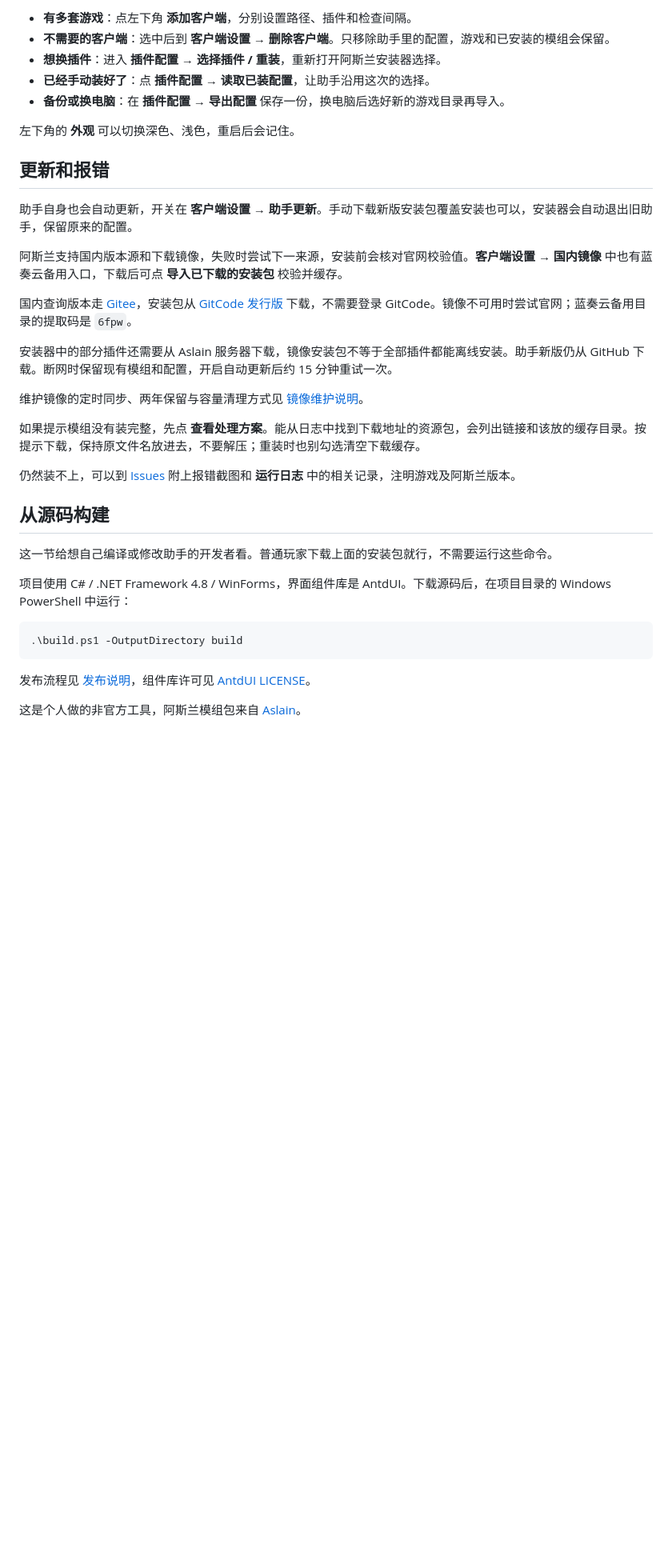
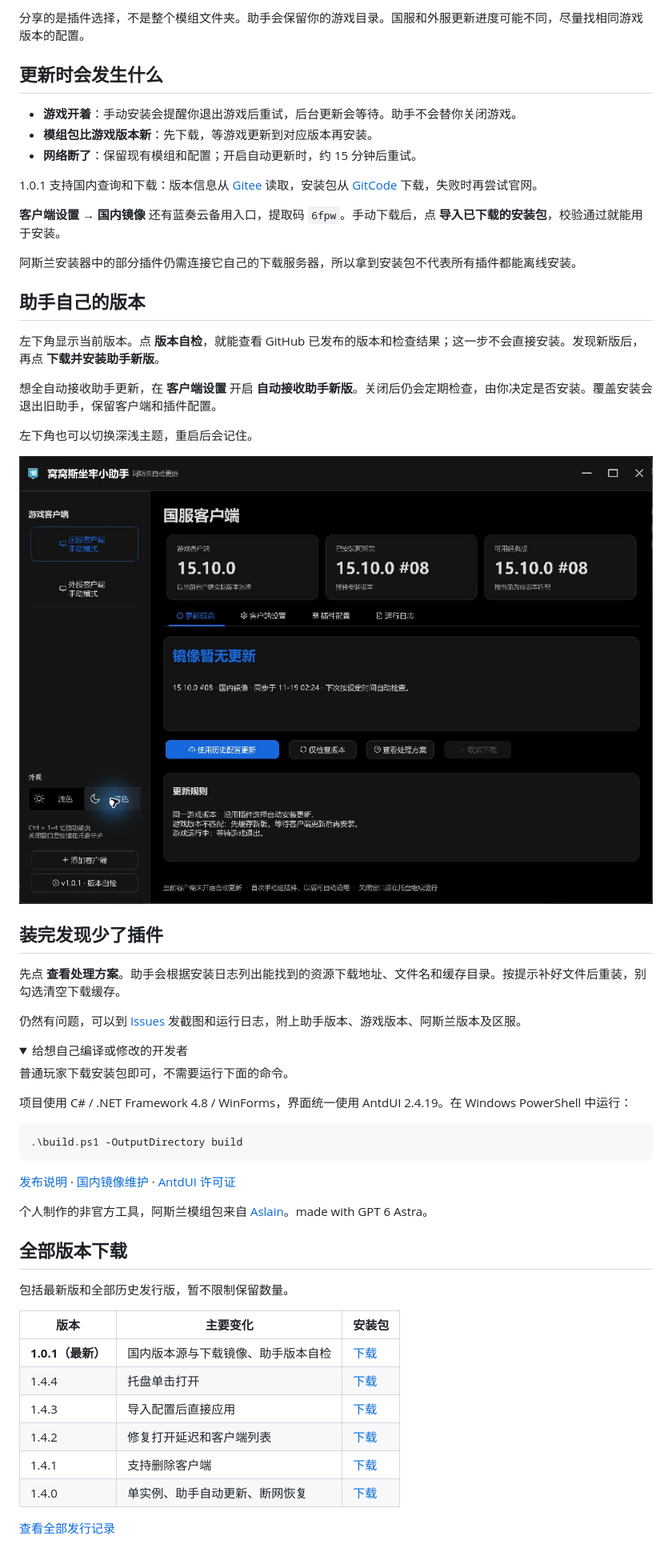
Before and after one commit to REREREGO/wows-aslain-assistant, a Markdown page: README.md, the part around one of its changes. Shown at 80% size. Drawn GitHub-style; pictures changed too: docs/images/dashboard-dark.png; folded sections open; blank space fills up the shorter version.

````diff
--- a/README.md
+++ b/README.md
@@ -50,38 +40,62 @@
 
-- **有多套游戏**：点左下角 **添加客户端**，分别设置路径、插件和检查间隔。
-- **不需要的客户端**：选中后到 **客户端设置 → 删除客户端**。只移除助手里的配置，游戏和已安装的模组会保留。
-- **想换插件**：进入 **插件配置 → 选择插件 / 重装**，重新打开阿斯兰安装器选择。
-- **已经手动装好了**：点 **插件配置 → 读取已装配置**，让助手沿用这次的选择。
-- **备份或换电脑**：在 **插件配置 → 导出配置** 保存一份，换电脑后选好新的游戏目录再导入。
+分享的是插件选择，不是整个模组文件夹。助手会保留你的游戏目录。国服和外服更新进度可能不同，尽量找相同游戏版本的配置。
 
-左下角的 **外观** 可以切换深色、浅色，重启后会记住。
+## 更新时会发生什么
 
-## 更新和报错
+- **游戏开着**：手动安装会提醒你退出游戏后重试，后台更新会等待。助手不会替你关闭游戏。
+- **模组包比游戏版本新**：先下载，等游戏更新到对应版本再安装。
+- **网络断了**：保留现有模组和配置；开启自动更新时，约 15 分钟后重试。
 
-助手自身也会自动更新，开关在 **客户端设置 → 助手更新**。手动下载新版安装包覆盖安装也可以，安装器会自动退出旧助手，保留原来的配置。
+1.0.1 支持国内查询和下载：版本信息从 [Gitee](https://gitee.com/rererergo/aslain_versions) 读取，安装包从 [GitCode](https://gitcode.com/REREREGO/aslain_versions/releases) 下载，失败时再尝试官网。
 
-阿斯兰支持国内版本源和下载镜像，失败时尝试下一来源，安装前会核对官网校验值。**客户端设置 → 国内镜像** 中也有蓝奏云备用入口，下载后可点 **导入已下载的安装包** 校验并缓存。
+**客户端设置 → 国内镜像** 还有蓝奏云备用入口，提取码 `6fpw`。手动下载后，点 **导入已下载的安装包**，校验通过就能用于安装。
 
-国内查询版本走 [Gitee](https://gitee.com/rererergo/aslain_versions)，安装包从 [GitCode 发行版](https://gitcode.com/REREREGO/aslain_versions/releases) 下载，不需要登录 GitCode。镜像不可用时尝试官网；蓝奏云备用目录的提取码是 `6fpw`。
+阿斯兰安装器中的部分插件仍需连接它自己的下载服务器，所以拿到安装包不代表所有插件都能离线安装。
 
-安装器中的部分插件还需要从 Aslain 服务器下载，镜像安装包不等于全部插件都能离线安装。助手新版仍从 GitHub 下载。断网时保留现有模组和配置，开启自动更新后约 15 分钟重试一次。
+## 助手自己的版本
 
-维护镜像的定时同步、两年保留与容量清理方式见 [镜像维护说明](docs/MIRRORS.md)。
+左下角显示当前版本。点 **版本自检**，就能查看 GitHub 已发布的版本和检查结果；这一步不会直接安装。发现新版后，再点 **下载并安装助手新版**。
 
-如果提示模组没有装完整，先点 **查看处理方案**。能从日志中找到下载地址的资源包，会列出链接和该放的缓存目录。按提示下载，保持原文件名放进去，不要解压；重装时也别勾选清空下载缓存。
+想全自动接收助手更新，在 **客户端设置** 开启 **自动接收助手新版**。关闭后仍会定期检查，由你决定是否安装。覆盖安装会退出旧助手，保留客户端和插件配置。
 
-仍然装不上，可以到 [Issues](https://github.com/REREREGO/wows-aslain-assistant/issues) 附上报错截图和 **运行日志** 中的相关记录，注明游戏及阿斯兰版本。
+左下角也可以切换深浅主题，重启后会记住。
 
-## 从源码构建
+![1.0.1 深色界面](docs/images/dashboard-dark.png)
 
-这一节给想自己编译或修改助手的开发者看。普通玩家下载上面的安装包就行，不需要运行这些命令。
+## 装完发现少了插件
 
-项目使用 C# / .NET Framework 4.8 / WinForms，界面组件库是 AntdUI。下载源码后，在项目目录的 Windows PowerShell 中运行：
+先点 **查看处理方案**。助手会根据安装日志列出能找到的资源下载地址、文件名和缓存目录。按提示补好文件后重装，别勾选清空下载缓存。
+
+仍然有问题，可以到 [Issues](https://github.com/REREREGO/wows-aslain-assistant/issues) 发截图和运行日志，附上助手版本、游戏版本、阿斯兰版本及区服。
+
+<details>
+<summary>给想自己编译或修改的开发者</summary>
+
+普通玩家下载安装包即可，不需要运行下面的命令。
+
+项目使用 C# / .NET Framework 4.8 / WinForms，界面统一使用 AntdUI 2.4.19。在 Windows PowerShell 中运行：
 
 ```powershell
 .\build.ps1 -OutputDirectory build
 ```
 
-发布流程见 [发布说明](docs/RELEASING.md)，组件库许可见 [AntdUI LICENSE](vendor/AntdUI/2.4.19/LICENSE.txt)。
+[发布说明](docs/RELEASING.md) · [国内镜像维护](docs/MIRRORS.md) · [AntdUI 许可证](vendor/AntdUI/2.4.19/LICENSE.txt)
 
-这是个人做的非官方工具，阿斯兰模组包来自 [Aslain](https://aslain.com/)。
+</details>
+
+个人制作的非官方工具，阿斯兰模组包来自 [Aslain](https://aslain.com/)。made with GPT 6 Astra。
+
+## 全部版本下载
+
+包括最新版和全部历史发行版，暂不限制保留数量。
+
+| 版本 | 主要变化 | 安装包 |
+| --- | --- | --- |
+| **1.0.1（最新）** | 国内版本源与下载镜像、助手版本自检 | [下载](https://github.com/REREREGO/wows-aslain-assistant/releases/download/v1.0.1/AslainAssistant.Setup.exe) |
+| 1.4.4 | 托盘单击打开 | [下载](https://github.com/REREREGO/wows-aslain-assistant/releases/download/v1.4.4/AslainAssistant.Setup.exe) |
+| 1.4.3 | 导入配置后直接应用 | [下载](https://github.com/REREREGO/wows-aslain-assistant/releases/download/v1.4.3/AslainAssistant.Setup.exe) |
+| 1.4.2 | 修复打开延迟和客户端列表 | [下载](https://github.com/REREREGO/wows-aslain-assistant/releases/download/v1.4.2/AslainAssistant.Setup.exe) |
+| 1.4.1 | 支持删除客户端 | [下载](https://github.com/REREREGO/wows-aslain-assistant/releases/download/v1.4.1/AslainAssistant.Setup.exe) |
+| 1.4.0 | 单实例、助手自动更新、断网恢复 | [下载](https://github.com/REREREGO/wows-aslain-assistant/releases/download/v1.4.0/AslainAssistant.Setup.exe) |
+
+[查看全部发行记录](https://github.com/REREREGO/wows-aslain-assistant/releases)
````
Also changed, not shown: other parts of README.md (+21 -31 lines), AGENTS.md (+2 -1 lines), docs/RELEASING.md (+8 -4 lines), docs/images/dashboard-light.png, docs/images/presets.png, 7 other files.
